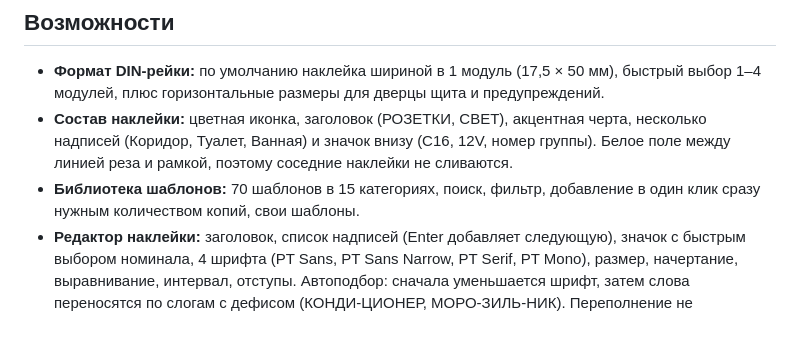
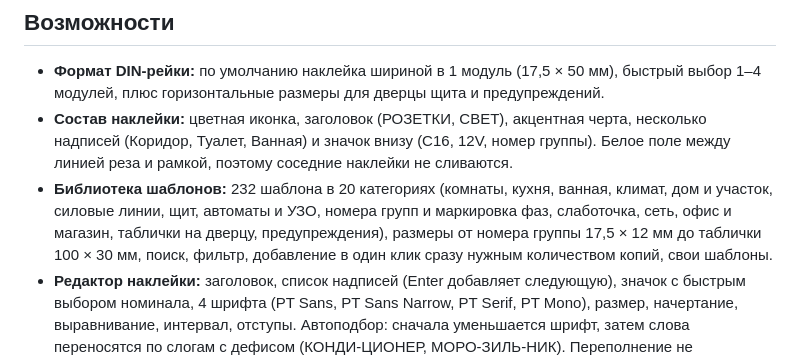
Before and after one commit to mavlitov98/fusey, a Markdown page: README.md, the part around the change. Rendered like a GitHub page; blank space fills up the shorter version.

Commit message:
Add more templates

```diff
--- a/README.md
+++ b/README.md
@@ -20,7 +20,7 @@ python3 tools/serve.py 8080      # или: npm start
 
 - **Формат DIN-рейки:** по умолчанию наклейка шириной в 1 модуль (17,5 × 50 мм), быстрый выбор 1–4 модулей, плюс горизонтальные размеры для дверцы щита и предупреждений.
 - **Состав наклейки:** цветная иконка, заголовок (РОЗЕТКИ, СВЕТ), акцентная черта, несколько надписей (Коридор, Туалет, Ванная) и значок внизу (C16, 12V, номер группы). Белое поле между линией реза и рамкой, поэтому соседние наклейки не сливаются.
-- **Библиотека шаблонов:** 70 шаблонов в 15 категориях, поиск, фильтр, добавление в один клик сразу нужным количеством копий, свои шаблоны.
+- **Библиотека шаблонов:** 232 шаблона в 20 категориях (комнаты, кухня, ванная, климат, дом и участок, силовые линии, щит, автоматы и УЗО, номера групп и маркировка фаз, слаботочка, сеть, офис и магазин, таблички на дверцу, предупреждения), размеры от номера группы 17,5 × 12 мм до таблички 100 × 30 мм, поиск, фильтр, добавление в один клик сразу нужным количеством копий, свои шаблоны.
 - **Редактор наклейки:** заголовок, список надписей (Enter добавляет следующую), значок с быстрым выбором номинала, 4 шрифта (PT Sans, PT Sans Narrow, PT Serif, PT Mono), размер, начертание, выравнивание, интервал, отступы. Автоподбор: сначала уменьшается шрифт, затем слова переносятся по слогам с дефисом (КОНДИ-ЦИОНЕР, МОРО-ЗИЛЬ-НИК). Переполнение не скрывается: наклейка помечается на листе, в списке, в редакторе и в окне экспорта.
 - **Иконки:** 57 двухцветных векторных иконок: 41 из открытого набора [Material Symbols](https://fonts.google.com/icons) (Rounded, Google, Apache 2.0) и 16 специфичных для щитка, нарисованных под тот же стиль (автомат, УЗО, реле напряжения, щит, евророзетка, заземление, мастер-выключатель, ввод, сплит-кондиционер, радиатор и др.). Цветной слой под тонким контуром, толщина линий «тонкие / обычные / жирные», переключатель «цветная / чёрно-белая», свой цвет акцента, положение слева, справа, сверху или без иконки, загрузка своей иконки из SVG.
 - **Стили:** DIN-модуль, Minimal, Outline, Industrial, Bold, Warning, Text-only, Inverse, Custom. Цвета заголовка, надписей, акцента, фона, значка, рамки; толщина рамки, скругление, белое поле до линии реза.
```
